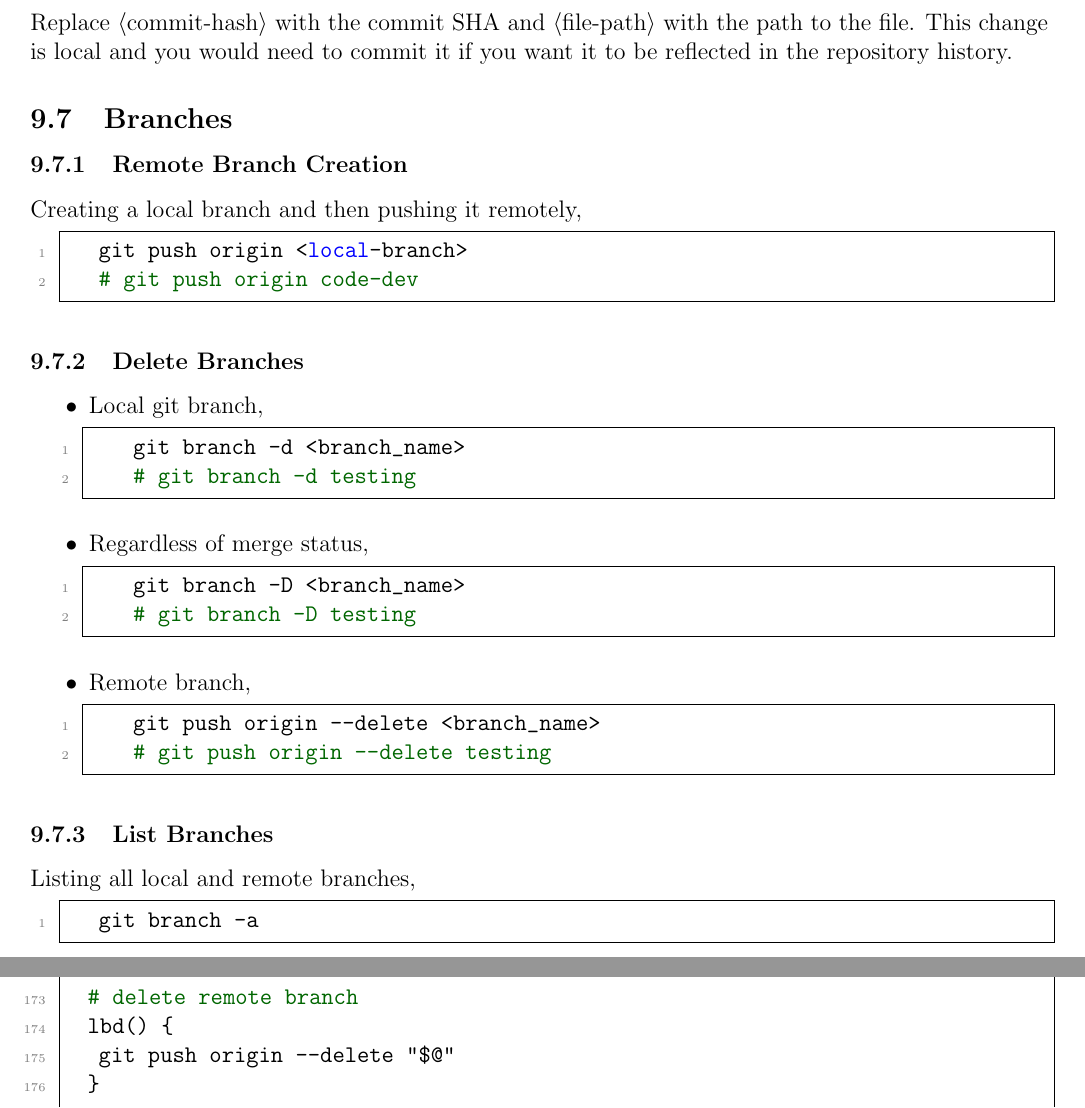
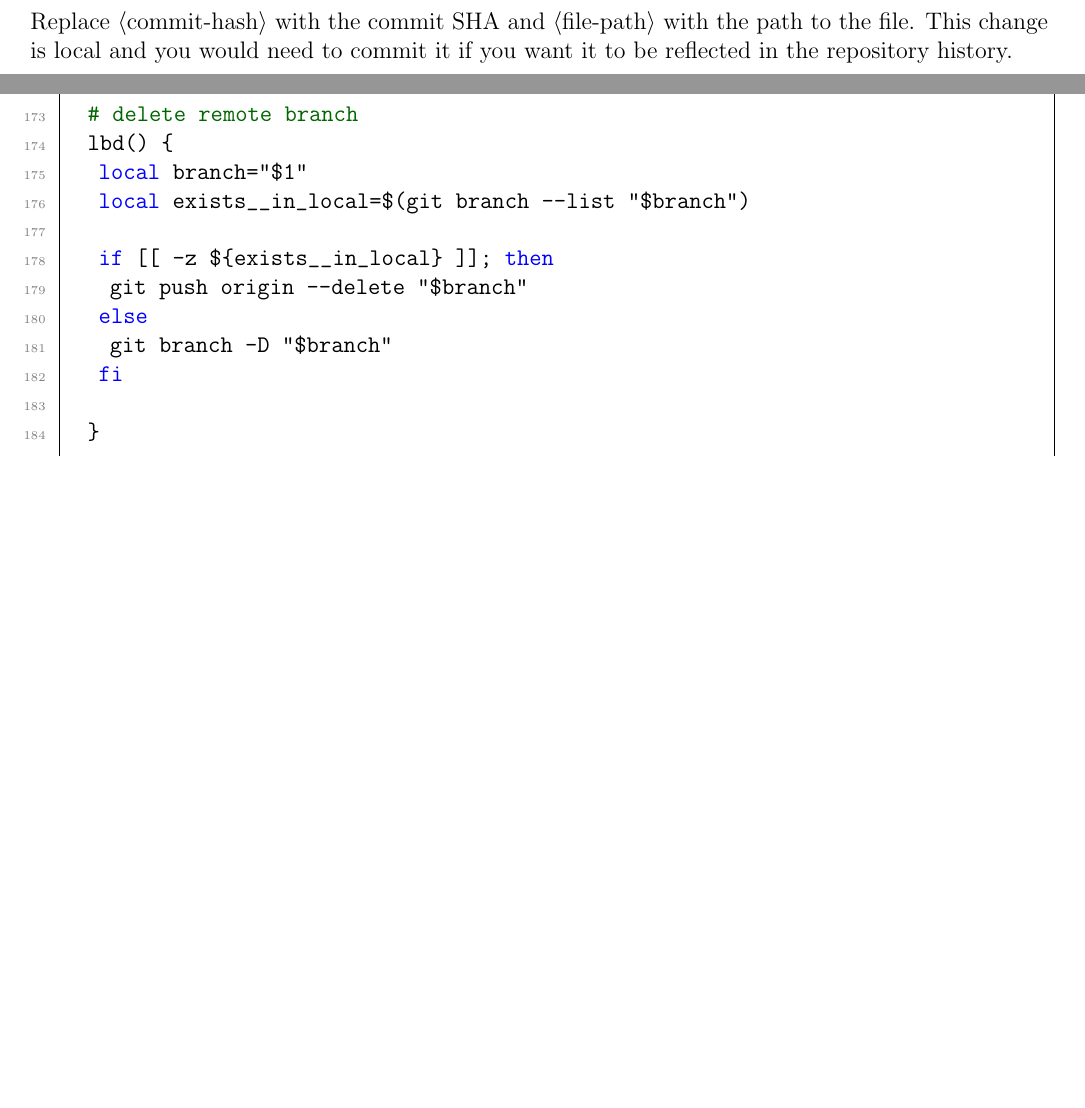
Before and after one commit to ImahnShekhzadeh/infra, a LaTeX document (infra.tex): two parts of pages 24 and 31 of 42 before the commit and two parts of pages 24 and 30 of 41 after it, joined at a grey line, cut so that both start at the same text, the shorter picture padded with empty space. Compiled offline with pdfLaTeX.

Commit message:
expand 'lbd' command in '.bashrc', remove obsolete code in git section

```diff
--- a/infra.tex
+++ b/infra.tex
@@ -1357,50 +1357,7 @@
 
 		\noindent Replace $\langle$commit-hash$\rangle$ with the commit SHA and $\langle$file-path$\rangle$ with the path to the file. This change is local and you would need to commit it if you want it to be reflected in the repository history.
 
-	\subsection{Branches}
-
-	\subsubsection{Remote Branch Creation}
-
-		Creating a local branch and then pushing it remotely,
-
-		\begin{lstlisting}[style=mystylebash, xleftmargin=\parindent]
-			git push origin <local-branch>
-			# git push origin code-dev
-		\end{lstlisting}
-
-	\subsubsection{Delete Branches}
-
-		\begin{itemize}
-			\item Local git branch,
-
-			\begin{lstlisting}[style=mystylebash, label=alg:git_delete_branch, xleftmargin=\parindent]
-				git branch -d <branch_name>
-				# git branch -d testing
-			\end{lstlisting}
-
-			\item Regardless of merge status,
-
-			\begin{lstlisting}[style=mystylebash, label=alg:git_delete_branch__force, xleftmargin=\parindent]
-				git branch -D <branch_name>
-				# git branch -D testing
-			\end{lstlisting}
-
-			\item Remote branch,
-
-			\begin{lstlisting}[style=mystylebash, label=alg:git_delete_branch__remote, xleftmargin=\parindent]
-				git push origin --delete <branch_name>
-				# git push origin --delete testing
-			\end{lstlisting}
-		\end{itemize}
-
-	\subsubsection{List Branches}
-		Listing all local and remote branches,
-
-		\begin{lstlisting}[style=mystylebash, label=alg:git_list_branches, xleftmargin=\parindent]
-			git branch -a
-		\end{lstlisting}
-
-	\subsubsection{Remote URL}
+	\subsection{Remote URL}
 		Obtaining the remote URL,
 
 		\begin{lstlisting}[style=mystylebash, label=alg:git__remote_url, xleftmargin=\parindent]
@@ -1680,7 +1637,15 @@
 
 		# delete remote branch
 		lbd() {
-			git push origin --delete "$@"
+			local branch="$1"
+			local exists__in_local=$(git branch --list "$branch")
+
+			if [[ -z ${exists__in_local} ]]; then
+				git push origin --delete "$branch"
+			else
+				git branch -D "$branch"
+			fi
+
 		}
 
 		# switch branches and create if non-existent
```
Also changed, not shown: infra.pdf, infra.tex (4 more changed lines).
